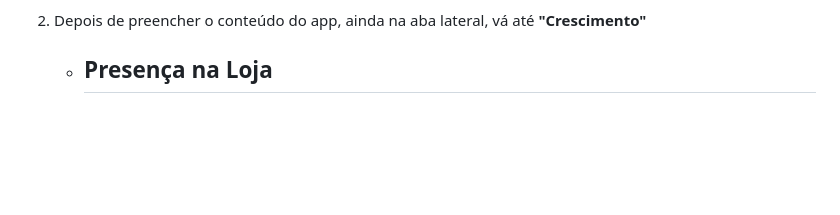
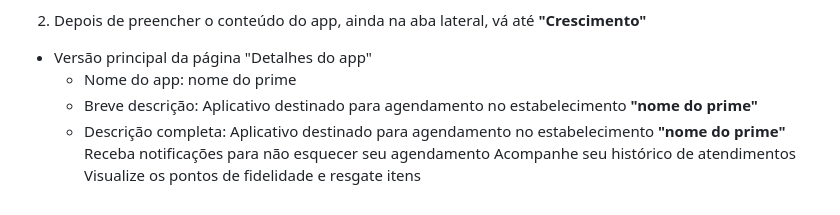
Before and after one commit to Andre-Favero/Canil-nodeTS, a Markdown page: README.md, the part around the change. Rendered like a GitHub page; blank space fills up the shorter version.

```diff
--- a/README.md
+++ b/README.md
@@ -78,5 +78,10 @@ Passo a passo de como postar o prime nas lojas, PlayStore e AppStore
 
 
 2.  Depois de preencher o conteúdo do app, ainda na aba lateral, vá até **"Crescimento"**
-    - Presença na Loja
-        -
+   - Versão principal da página "Detalhes do app"
+      - Nome do app: nome do prime
+      - Breve descrição: Aplicativo destinado para agendamento no estabelecimento **"nome do prime"**
+      - Descrição completa: Aplicativo destinado para agendamento no estabelecimento **"nome do prime"**
+                                    Receba notificações para não esquecer seu agendamento
+                                    Acompanhe seu histórico de atendimentos
+                                    Visualize os pontos de fidelidade e resgate itens
```
